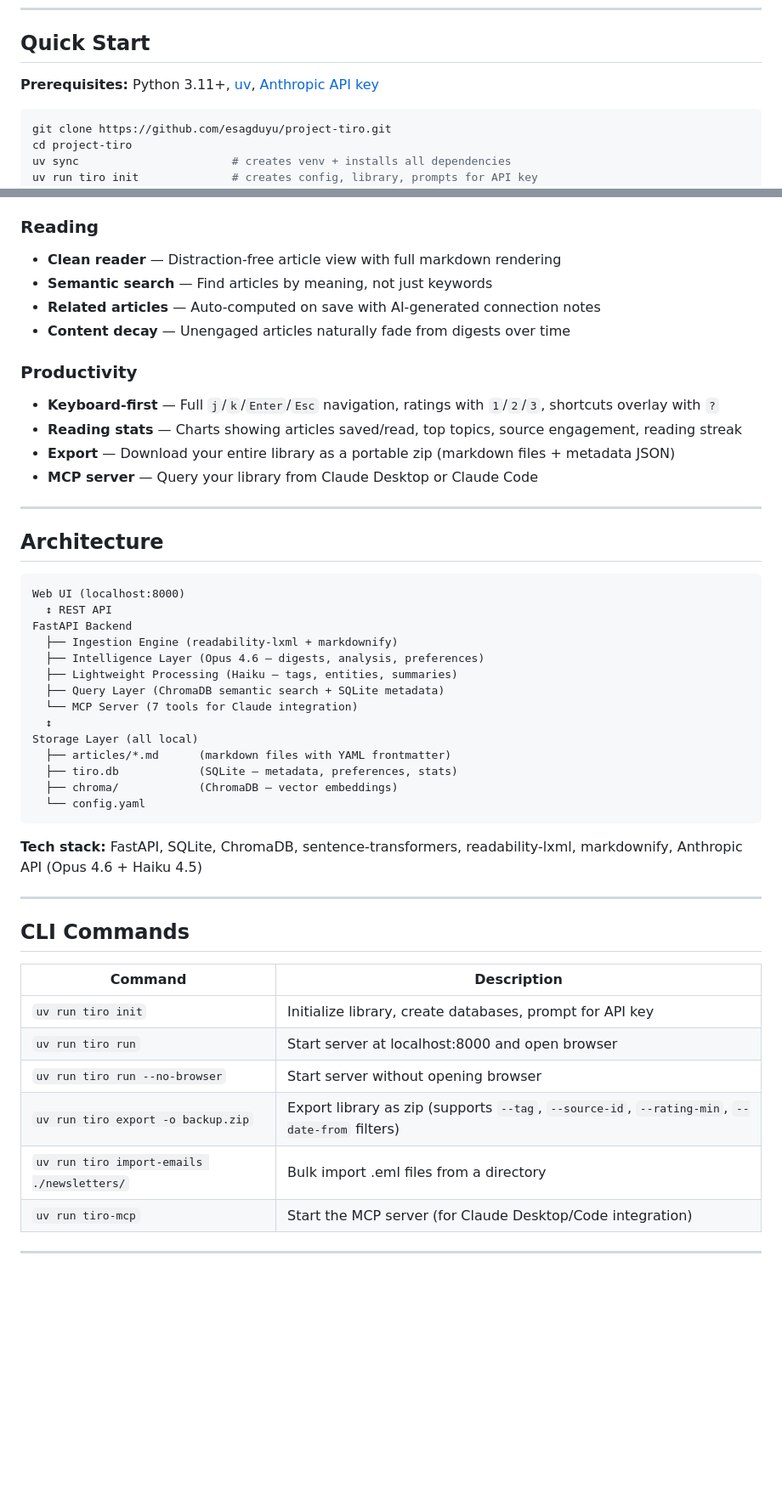
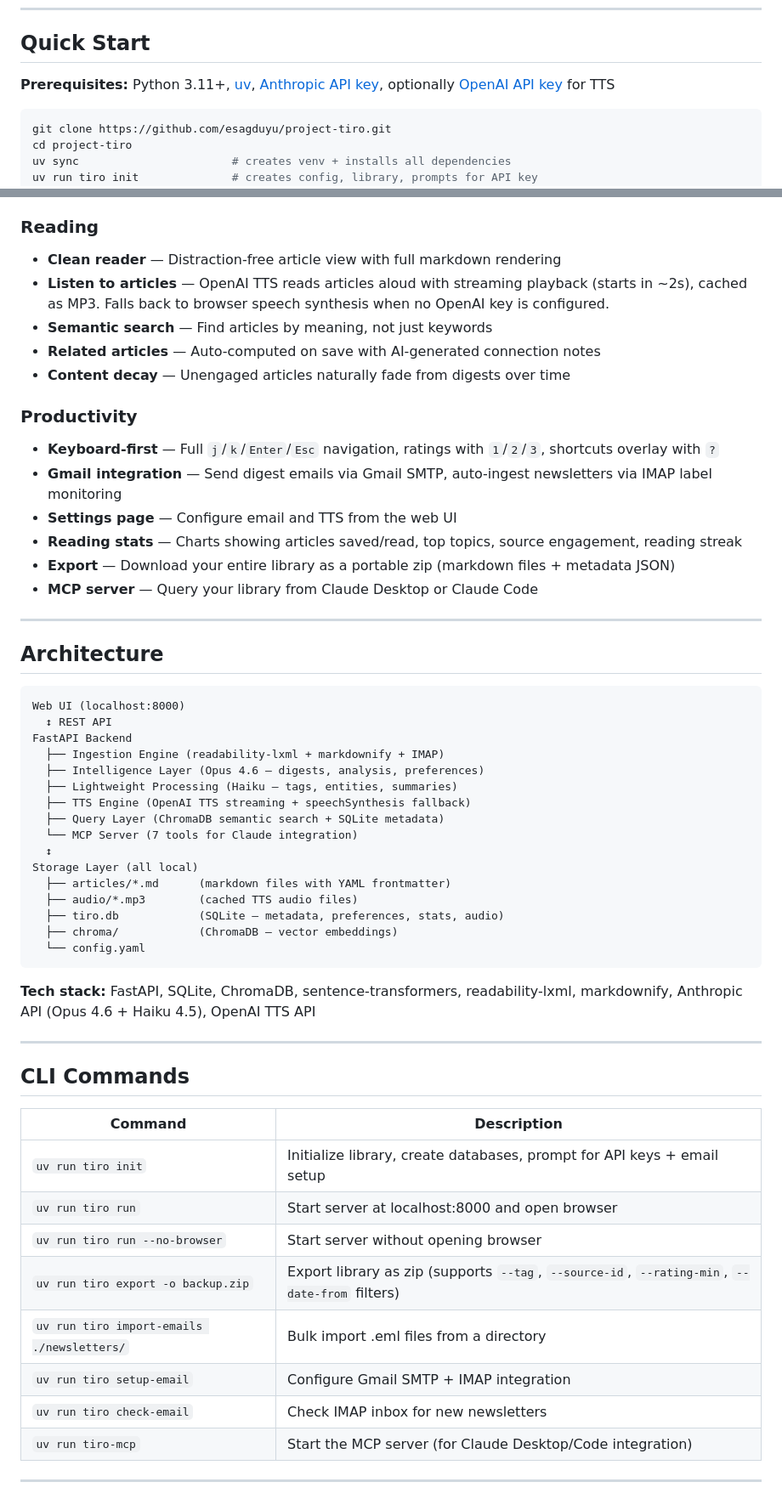
Before and after one commit to esagduyu/project-tiro, a Markdown page: README.md, 2 parts joined by grey strips. Shown at 85% size. Rendered like a GitHub page; blank space fills up the shorter version.

Commit message:
Update README with TTS, Gmail integration, and new CLI commands
Co-Authored-By: Claude Opus 4.6 (1M context) <noreply@anthropic.com>

````diff
--- a/README.md
+++ b/README.md
@@ -22,7 +22,7 @@ Named after Cicero's freedman who preserved and organized his master's works for
 
 ## Quick Start
 
-**Prerequisites:** Python 3.11+, [uv](https://docs.astral.sh/uv/), [Anthropic API key](https://console.anthropic.com/)
+**Prerequisites:** Python 3.11+, [uv](https://docs.astral.sh/uv/), [Anthropic API key](https://console.anthropic.com/), optionally [OpenAI API key](https://platform.openai.com/api-keys) for TTS
 
 ```bash
 git clone https://github.com/esagduyu/project-tiro.git
@@ -58,6 +58,7 @@ That's it. Save your first article by pasting a URL into the inbox.
 ### Reading
 
 - **Clean reader** — Distraction-free article view with full markdown rendering
+- **Listen to articles** — OpenAI TTS reads articles aloud with streaming playback (starts in ~2s), cached as MP3. Falls back to browser speech synthesis when no OpenAI key is configured.
 - **Semantic search** — Find articles by meaning, not just keywords
 - **Related articles** — Auto-computed on save with AI-generated connection notes
 - **Content decay** — Unengaged articles naturally fade from digests over time
@@ -65,6 +66,8 @@ That's it. Save your first article by pasting a URL into the inbox.
 ### Productivity
 
 - **Keyboard-first** — Full `j`/`k`/`Enter`/`Esc` navigation, ratings with `1`/`2`/`3`, shortcuts overlay with `?`
+- **Gmail integration** — Send digest emails via Gmail SMTP, auto-ingest newsletters via IMAP label monitoring
+- **Settings page** — Configure email and TTS from the web UI
 - **Reading stats** — Charts showing articles saved/read, top topics, source engagement, reading streak
 - **Export** — Download your entire library as a portable zip (markdown files + metadata JSON)
 - **MCP server** — Query your library from Claude Desktop or Claude Code
@@ -77,20 +80,22 @@ That's it. Save your first article by pasting a URL into the inbox.
 Web UI (localhost:8000)
   ↕ REST API
 FastAPI Backend
-  ├── Ingestion Engine (readability-lxml + markdownify)
+  ├── Ingestion Engine (readability-lxml + markdownify + IMAP)
   ├── Intelligence Layer (Opus 4.6 — digests, analysis, preferences)
   ├── Lightweight Processing (Haiku — tags, entities, summaries)
+  ├── TTS Engine (OpenAI TTS streaming + speechSynthesis fallback)
   ├── Query Layer (ChromaDB semantic search + SQLite metadata)
   └── MCP Server (7 tools for Claude integration)
   ↕
 Storage Layer (all local)
   ├── articles/*.md      (markdown files with YAML frontmatter)
-  ├── tiro.db            (SQLite — metadata, preferences, stats)
+  ├── audio/*.mp3        (cached TTS audio files)
+  ├── tiro.db            (SQLite — metadata, preferences, stats, audio)
   ├── chroma/            (ChromaDB — vector embeddings)
   └── config.yaml
 ```
 
-**Tech stack:** FastAPI, SQLite, ChromaDB, sentence-transformers, readability-lxml, markdownify, Anthropic API (Opus 4.6 + Haiku 4.5)
+**Tech stack:** FastAPI, SQLite, ChromaDB, sentence-transformers, readability-lxml, markdownify, Anthropic API (Opus 4.6 + Haiku 4.5), OpenAI TTS API
 
 ---
 
@@ -98,11 +103,13 @@ Storage Layer (all local)
 
 | Command | Description |
 |---------|-------------|
-| `uv run tiro init` | Initialize library, create databases, prompt for API key |
+| `uv run tiro init` | Initialize library, create databases, prompt for API keys + email setup |
 | `uv run tiro run` | Start server at localhost:8000 and open browser |
 | `uv run tiro run --no-browser` | Start server without opening browser |
 | `uv run tiro export -o backup.zip` | Export library as zip (supports `--tag`, `--source-id`, `--rating-min`, `--date-from` filters) |
 | `uv run tiro import-emails ./newsletters/` | Bulk import .eml files from a directory |
+| `uv run tiro setup-email` | Configure Gmail SMTP + IMAP integration |
+| `uv run tiro check-email` | Check IMAP inbox for new newsletters |
 | `uv run tiro-mcp` | Start the MCP server (for Claude Desktop/Code integration) |
 
 ---
````
Also changed, not shown: other parts of README.md (+11 -1 lines).
